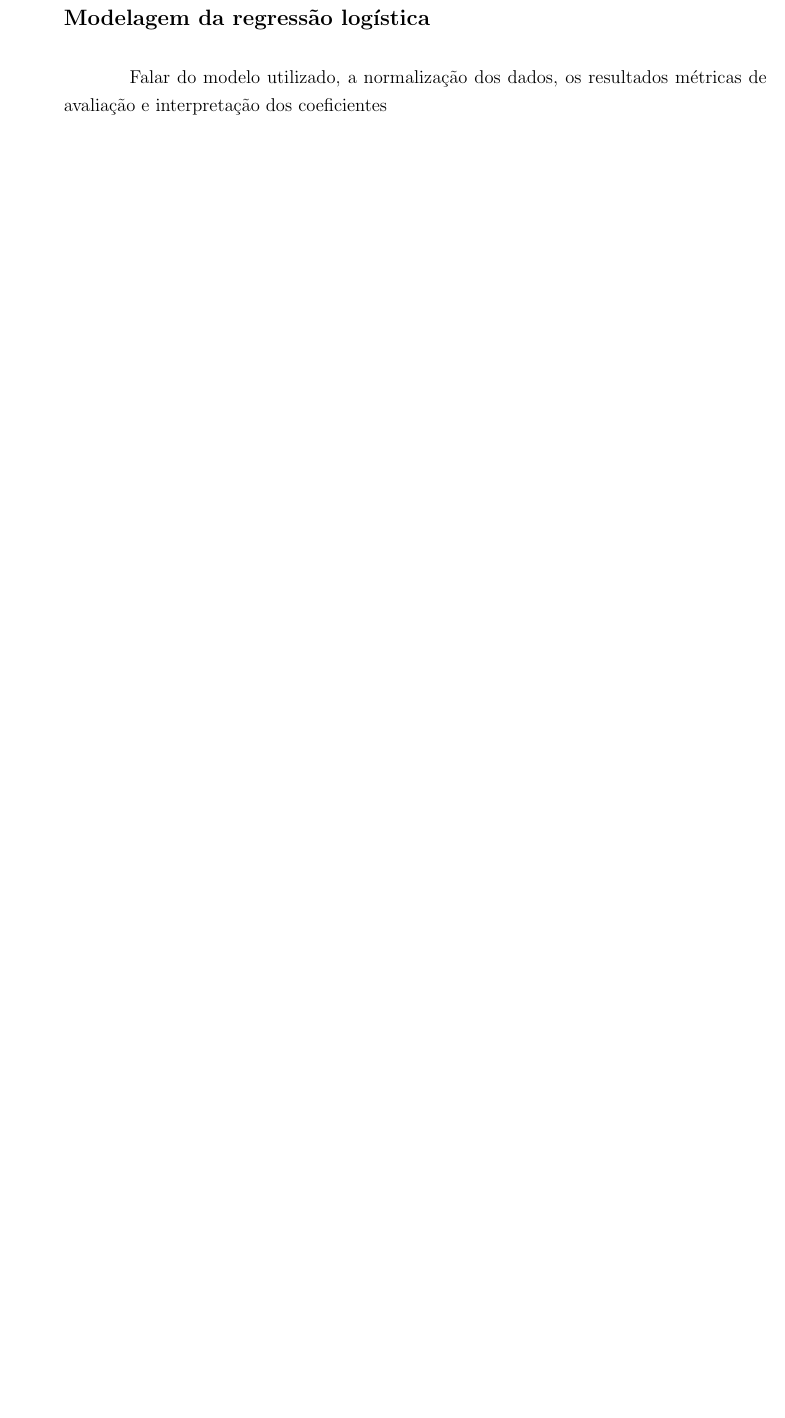
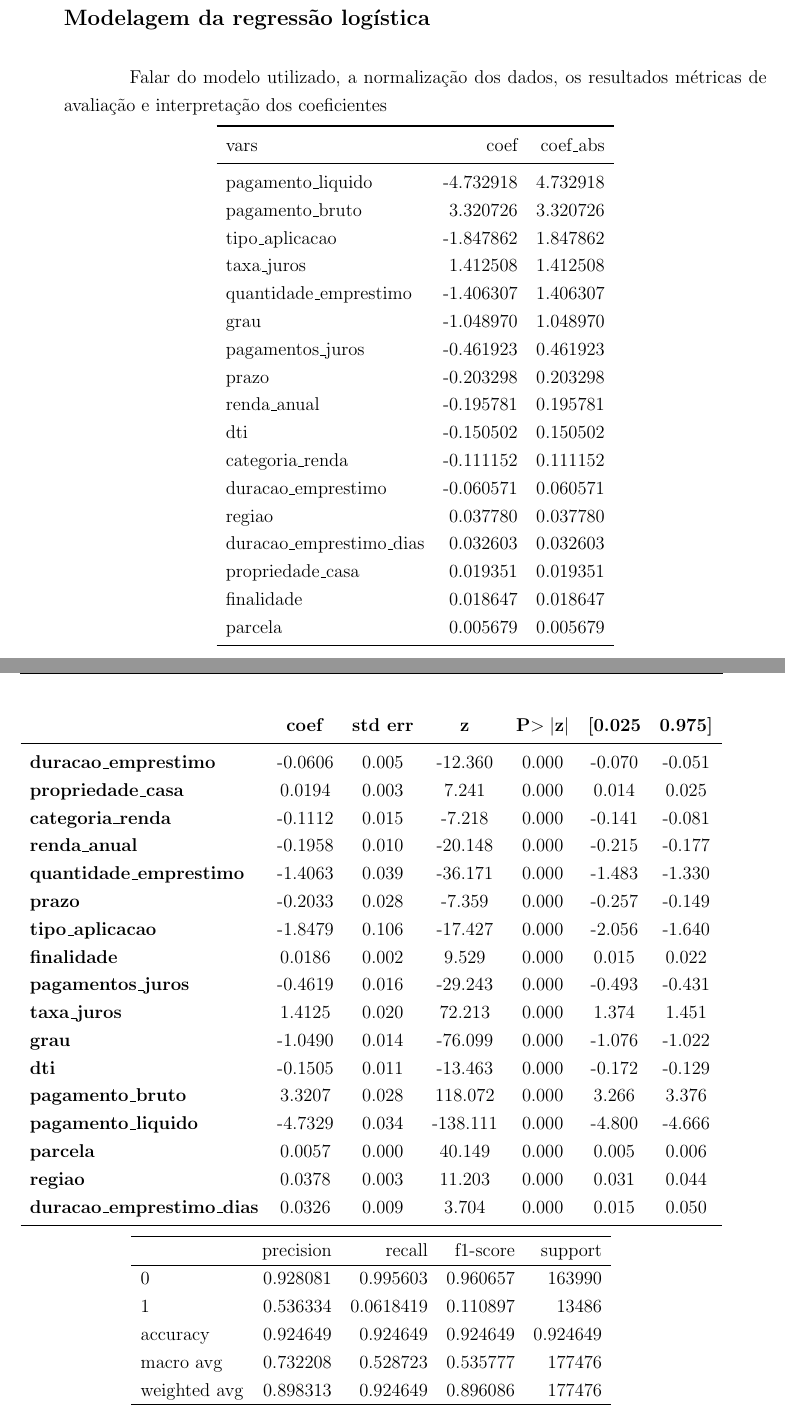
Before and after one commit to davialvesguerra/tcc, a LaTeX document (monografia.tex, which reads estrutura/resultados.tex): part of page 3 of 11 before the commit and two parts of pages 7 and 8 of 14 after it, the two joined at a grey line, cut so that both start at the same text, the shorter picture padded with empty space. Compiled offline with pdfLaTeX.

Commit message:
Adicionando resultados do modelo logístico

```diff
--- a/estrutura/resultados.tex
+++ b/estrutura/resultados.tex
@@ -6,3 +109,67 @@ métricas de avaliação e interpretação dos coeficientes
+\centering
+\begin{tabular}{lrr}
+  \toprule
+                     vars &      coef &  coef\_abs \\
+  \midrule
+        pagamento\_liquido & -4.732918 &  4.732918 \\
+          pagamento\_bruto &  3.320726 &  3.320726 \\
+           tipo\_aplicacao & -1.847862 &  1.847862 \\
+               taxa\_juros &  1.412508 &  1.412508 \\
+    quantidade\_emprestimo & -1.406307 &  1.406307 \\
+                     grau & -1.048970 &  1.048970 \\
+         pagamentos\_juros & -0.461923 &  0.461923 \\
+                    prazo & -0.203298 &  0.203298 \\
+              renda\_anual & -0.195781 &  0.195781 \\
+                      dti & -0.150502 &  0.150502 \\
+          categoria\_renda & -0.111152 &  0.111152 \\
+       duracao\_emprestimo & -0.060571 &  0.060571 \\
+                   regiao &  0.037780 &  0.037780 \\
+  duracao\_emprestimo\_dias &  0.032603 &  0.032603 \\
+         propriedade\_casa &  0.019351 &  0.019351 \\
+               finalidade &  0.018647 &  0.018647 \\
+                  parcela &  0.005679 &  0.005679 \\
+  \bottomrule
+\end{tabular}
+
+\centering
+\begin{tabular}{lcccccc}
+  & \textbf{coef} & \textbf{std err} & \textbf{z} & \textbf{P$> |$z$|$} & \textbf{[0.025} & \textbf{0.975]}  \\
+\midrule
+\textbf{duracao\_emprestimo}       &      -0.0606  &        0.005     &   -12.360  &         0.000        &       -0.070    &       -0.051     \\
+\textbf{propriedade\_casa}         &       0.0194  &        0.003     &     7.241  &         0.000        &        0.014    &        0.025     \\
+\textbf{categoria\_renda}          &      -0.1112  &        0.015     &    -7.218  &         0.000        &       -0.141    &       -0.081     \\
+\textbf{renda\_anual}              &      -0.1958  &        0.010     &   -20.148  &         0.000        &       -0.215    &       -0.177     \\
+\textbf{quantidade\_emprestimo}    &      -1.4063  &        0.039     &   -36.171  &         0.000        &       -1.483    &       -1.330     \\
+\textbf{prazo}                     &      -0.2033  &        0.028     &    -7.359  &         0.000        &       -0.257    &       -0.149     \\
+\textbf{tipo\_aplicacao}           &      -1.8479  &        0.106     &   -17.427  &         0.000        &       -2.056    &       -1.640     \\
+\textbf{finalidade}                &       0.0186  &        0.002     &     9.529  &         0.000        &        0.015    &        0.022     \\
+\textbf{pagamentos\_juros}         &      -0.4619  &        0.016     &   -29.243  &         0.000        &       -0.493    &       -0.431     \\
+\textbf{taxa\_juros}               &       1.4125  &        0.020     &    72.213  &         0.000        &        1.374    &        1.451     \\
+\textbf{grau}                      &      -1.0490  &        0.014     &   -76.099  &         0.000        &       -1.076    &       -1.022     \\
+\textbf{dti}                       &      -0.1505  &        0.011     &   -13.463  &         0.000        &       -0.172    &       -0.129     \\
+\textbf{pagamento\_bruto}          &       3.3207  &        0.028     &   118.072  &         0.000        &        3.266    &        3.376     \\
+\textbf{pagamento\_liquido}        &      -4.7329  &        0.034     &  -138.111  &         0.000        &       -4.800    &       -4.666     \\
+\textbf{parcela}                   &       0.0057  &        0.000     &    40.149  &         0.000        &        0.005    &        0.006     \\
+\textbf{regiao}                    &       0.0378  &        0.003     &    11.203  &         0.000        &        0.031    &        0.044     \\
+\textbf{duracao\_emprestimo\_dias} &       0.0326  &        0.009     &     3.704  &         0.000        &        0.015    &        0.050     \\
+\bottomrule
+\end{tabular}
+
+\centering
+\begin{tabular}{lrrrr}
+  \hline
+                &   precision &    recall &   f1-score &       support \\
+  \hline
+   0            &    0.928081 & 0.995603  &   0.960657 & 163990        \\
+   1            &    0.536334 & 0.0618419 &   0.110897 &  13486        \\
+   accuracy     &    0.924649 & 0.924649  &   0.924649 &      0.924649 \\
+   macro avg    &    0.732208 & 0.528723  &   0.535777 & 177476        \\
+   weighted avg &    0.898313 & 0.924649  &   0.896086 & 177476        \\
+  \hline
+\end{tabular}
+
+\imagem{imagens/resultados/report_model_logistico.png}{Matrix de confusão do modelo logístico}
+
 
 \subsection*{Modelagem da rede neural}
 Falar sobre Arquitetura inicial, suas variações junto com os
```
Also changed, not shown: estrutura/ref_teorico.tex (+1 -1 lines), imagens/resultados/report_model_logistico.png (added), monografia.pdf, estrutura/resultados.tex (204 more changed lines), 5 other files.
